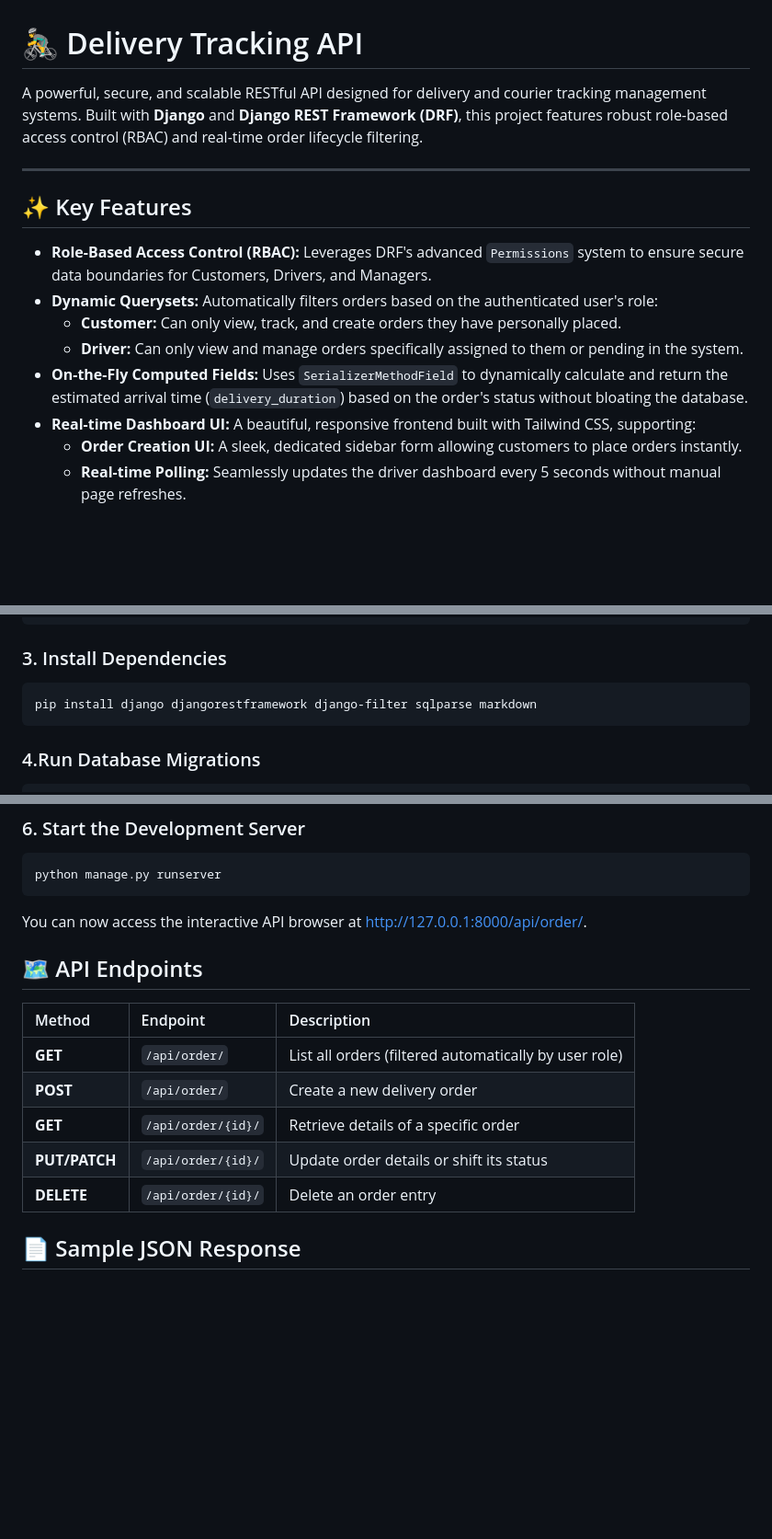
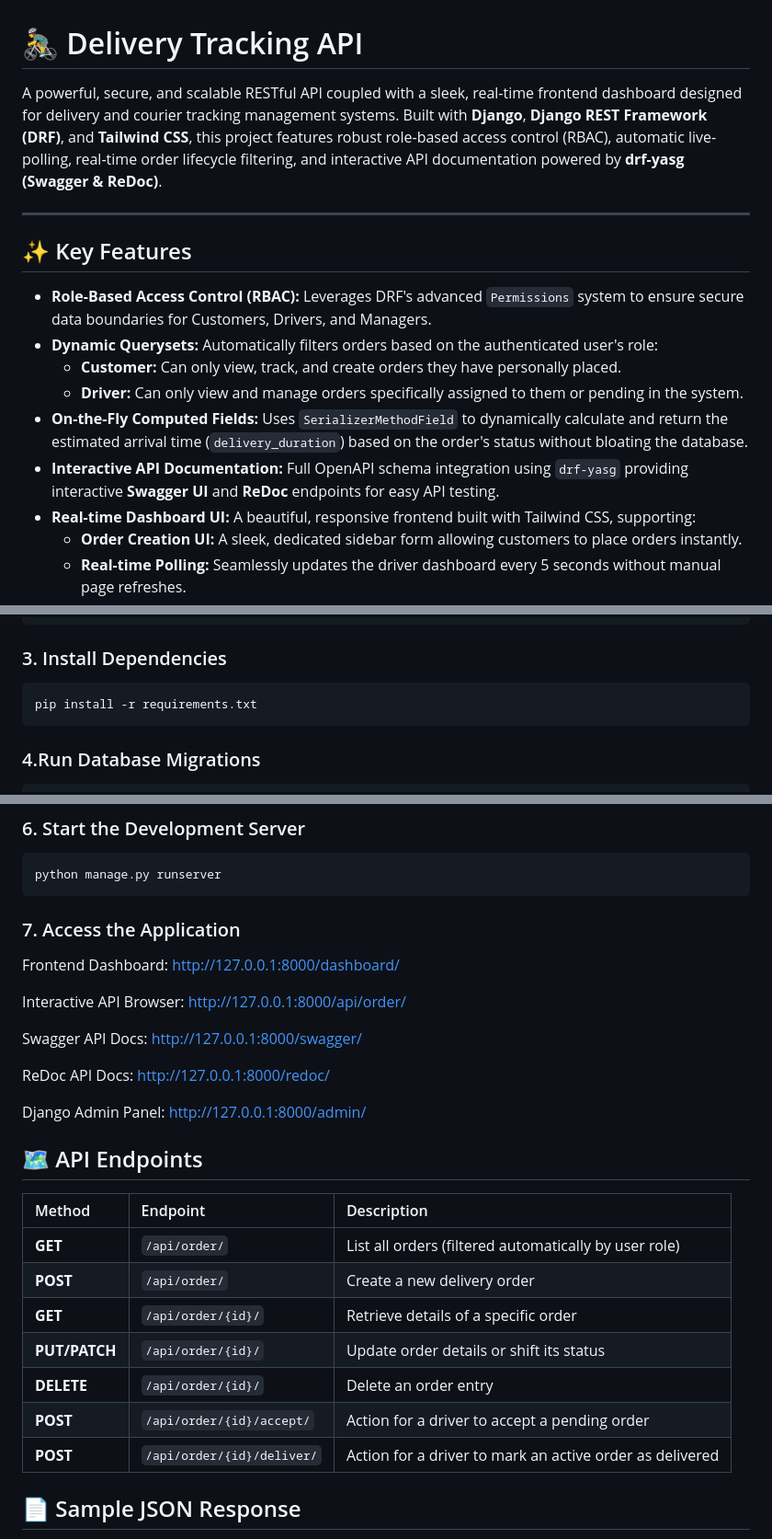
Before and after one commit to Bitafarezi/The-Real-Time-Delivery-Tracking-API, a Markdown page: README.md, 3 parts joined by grey strips. Shown at 92% size. Drawn GitHub-style; blank space fills up the shorter version.

````diff
--- a/README.md
+++ b/README.md
@@ -1,6 +1,6 @@
 # 🚴‍♂️ Delivery Tracking API
 
-A powerful, secure, and scalable RESTful API designed for delivery and courier tracking management systems. Built with **Django** and **Django REST Framework (DRF)**, this project features robust role-based access control (RBAC) and real-time order lifecycle filtering.
+A powerful, secure, and scalable RESTful API coupled with a sleek, real-time frontend dashboard designed for delivery and courier tracking management systems. Built with **Django**, **Django REST Framework (DRF)**, and **Tailwind CSS**, this project features robust role-based access control (RBAC), automatic live-polling, real-time order lifecycle filtering, and interactive API documentation powered by **drf-yasg (Swagger & ReDoc)**.
 
 ---
 
@@ -11,6 +11,7 @@ A powerful, secure, and scalable RESTful API designed for delivery and courier t
     *   **Customer:** Can only view, track, and create orders they have personally placed.
     *   **Driver:** Can only view and manage orders specifically assigned to them or pending in the system.
 *   **On-the-Fly Computed Fields:** Uses `SerializerMethodField` to dynamically calculate and return the estimated arrival time (`delivery_duration`) based on the order's status without bloating the database.
+*   **Interactive API Documentation:** Full OpenAPI schema integration using `drf-yasg` providing interactive **Swagger UI** and **ReDoc** endpoints for easy API testing.
 *   **Real-time Dashboard UI:** A beautiful, responsive frontend built with Tailwind CSS, supporting:
     *   **Order Creation UI:** A sleek, dedicated sidebar form allowing customers to place orders instantly.
     *   **Real-time Polling:** Seamlessly updates the driver dashboard every 5 seconds without manual page refreshes.
@@ -47,7 +49,7 @@ source rest-venv/bin/activate   # On Windows: rest-venv\Scripts\activate
 
 ### 3. Install Dependencies
 ``` python
-pip install django djangorestframework django-filter sqlparse markdown
+pip install -r requirements.txt
 ```
 
 ### 4.Run Database Migrations
@@ -66,7 +68,18 @@ python3 manage.py createsuperuser
 python manage.py runserver
 ```
 
-You can now access the interactive API browser at http://127.0.0.1:8000/api/order/.
+### 7. Access the Application
+
+Frontend Dashboard: http://127.0.0.1:8000/dashboard/
+
+Interactive API Browser: http://127.0.0.1:8000/api/order/
+
+Swagger API Docs: http://127.0.0.1:8000/swagger/
+
+ReDoc API Docs: http://127.0.0.1:8000/redoc/
+
+Django Admin Panel: http://127.0.0.1:8000/admin/
+
 
 ## 🗺️ API Endpoints
 | Method | Endpoint | Description |
@@ -76,6 +89,8 @@ You can now access the interactive API browser at http://127.0.0.1:8000/api/orde
 | **GET** | `/api/order/{id}/` | Retrieve details of a specific order |
 | **PUT/PATCH** | `/api/order/{id}/` | Update order details or shift its status |
 | **DELETE** | `/api/order/{id}/` | Delete an order entry |
+| **POST** | `/api/order/{id}/accept/` | Action for a driver to accept a pending order |
+| **POST** | `/api/order/{id}/deliver/` | Action for a driver to mark an active order as delivered |
 
 
 ## 📄 Sample JSON Response
````
Also changed, not shown: other parts of README.md (+1 -0 lines).
